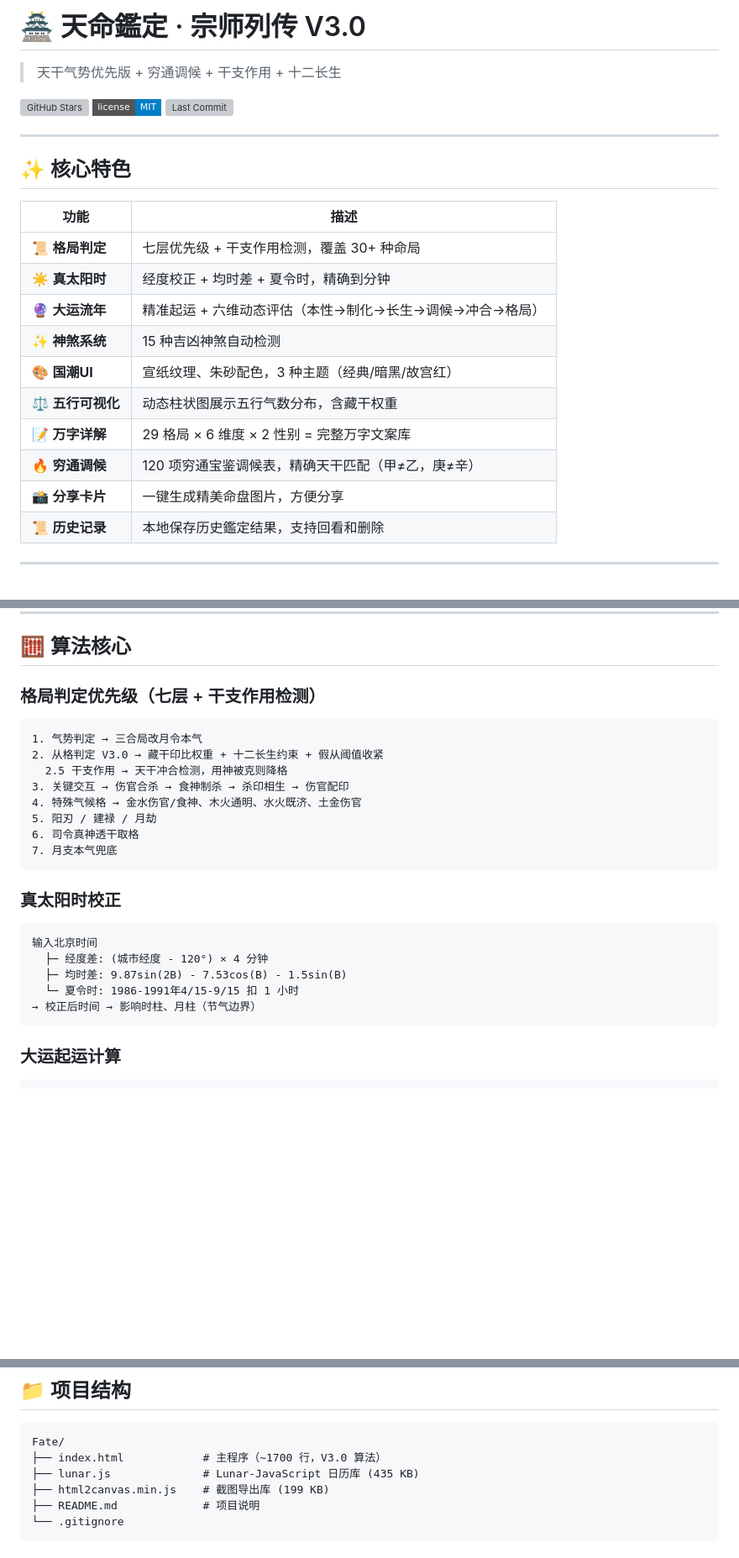
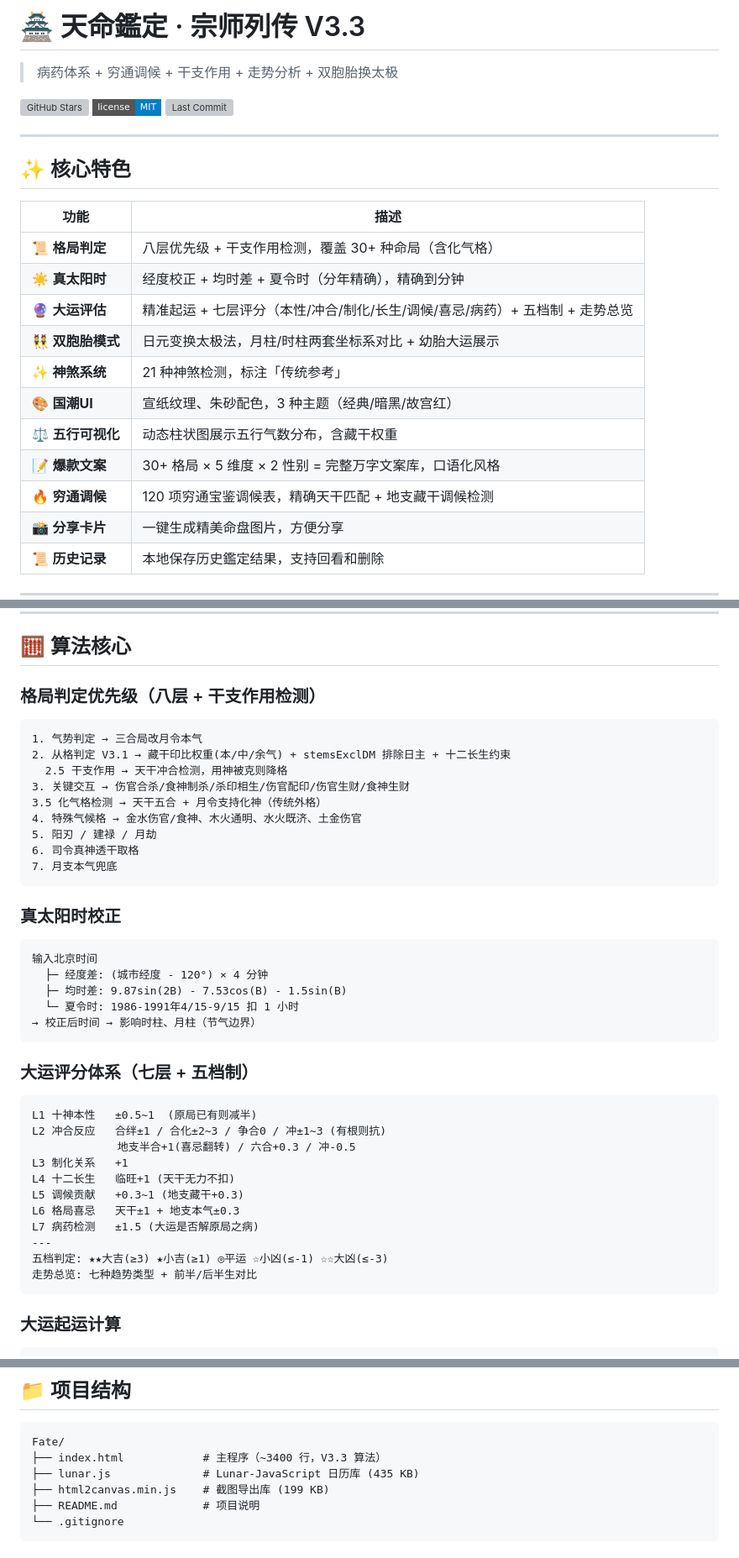
Before and after one commit to qq6783689/Fate, a Markdown page: README.md, 3 parts joined by grey strips. Shown at 84% size. Drawn GitHub-style; badges without logos; blank space fills up the shorter version; grey boxes are pictures that could not be loaded.

Commit message:
"update-readme-to-v3.3"

````diff
--- a/README.md
+++ b/README.md
@@ -1,6 +1,6 @@
-# 🏯 天命鑑定 · 宗师列传 V3.0
+# 🏯 天命鑑定 · 宗师列传 V3.3
 
-> 天干气势优先版 + 穷通调候 + 干支作用 + 十二长生
+> 病药体系 + 穷通调候 + 干支作用 + 走势分析 + 双胞胎换太极
 
 [![GitHub Stars](https://img.shields.io/github/stars/qq6783689/Fate?style=flat-square)](https://github.com/qq6783689/Fate)
 [![License](https://img.shields.io/badge/license-MIT-blue.svg?style=flat-square)](LICENSE)
@@ -12,14 +12,15 @@
 
 | 功能 | 描述 |
 |-----|------|
-| 📜 **格局判定** | 七层优先级 + 干支作用检测，覆盖 30+ 种命局 |
-| ☀️ **真太阳时** | 经度校正 + 均时差 + 夏令时，精确到分钟 |
-| 🔮 **大运流年** | 精准起运 + 六维动态评估（本性→制化→长生→调候→冲合→格局） |
-| ✨ **神煞系统** | 15 种吉凶神煞自动检测 |
+| 📜 **格局判定** | 八层优先级 + 干支作用检测，覆盖 30+ 种命局（含化气格） |
+| ☀️ **真太阳时** | 经度校正 + 均时差 + 夏令时（分年精确），精确到分钟 |
+| 🔮 **大运评估** | 精准起运 + 七层评分（本性/冲合/制化/长生/调候/喜忌/病药）+ 五档制 + 走势总览 |
+| 👯 **双胞胎模式** | 日元变换太极法，月柱/时柱两套坐标系对比 + 幼胎大运展示 |
+| ✨ **神煞系统** | 21 种神煞检测，标注「传统参考」 |
 | 🎨 **国潮UI** | 宣纸纹理、朱砂配色，3 种主题（经典/暗黑/故宫红） |
 | ⚖️ **五行可视化** | 动态柱状图展示五行气数分布，含藏干权重 |
-| 📝 **万字详解** | 29 格局 × 6 维度 × 2 性别 = 完整万字文案库 |
-| 🔥 **穷通调候** | 120 项穷通宝鉴调候表，精确天干匹配（甲≠乙，庚≠辛） |
+| 📝 **爆款文案** | 30+ 格局 × 5 维度 × 2 性别 = 完整万字文案库，口语化风格 |
+| 🔥 **穷通调候** | 120 项穷通宝鉴调候表，精确天干匹配 + 地支藏干调候检测 |
 | 📸 **分享卡片** | 一键生成精美命盘图片，方便分享 |
 | 📜 **历史记录** | 本地保存历史鑑定结果，支持回看和删除 |
 
@@ -75,12 +76,13 @@ python -m http.server 8080
 
 ## 🧮 算法核心
 
-### 格局判定优先级（七层 + 干支作用检测）
+### 格局判定优先级（八层 + 干支作用检测）
 ```
 1. 气势判定 → 三合局改月令本气
-2. 从格判定 V3.0 → 藏干印比权重 + 十二长生约束 + 假从阈值收紧
+2. 从格判定 V3.1 → 藏干印比权重(本/中/余气) + stemsExclDM 排除日主 + 十二长生约束
   2.5 干支作用 → 天干冲合检测，用神被克则降格
-3. 关键交互 → 伤官合杀 → 食神制杀 → 杀印相生 → 伤官配印
+3. 关键交互 → 伤官合杀/食神制杀/杀印相生/伤官配印/伤官生财/食神生财
+3.5 化气格检测 → 天干五合 + 月令支持化神（传统外格）
 4. 特殊气候格 → 金水伤官/食神、木火通明、水火既济、土金伤官
 5. 阳刃 / 建禄 / 月劫
 6. 司令真神透干取格
@@ -94,6 +96,21 @@ python -m http.server 8080
   ├─ 均时差: 9.87sin(2B) - 7.53cos(B) - 1.5sin(B)
   └─ 夏令时: 1986-1991年4/15-9/15 扣 1 小时
 → 校正后时间 → 影响时柱、月柱（节气边界）
+```
+
+### 大运评分体系（七层 + 五档制）
+```
+L1 十神本性   ±0.5~1  (原局已有则减半)
+L2 冲合反应   合绊±1 / 合化±2~3 / 争合0 / 冲±1~3 (有根则抗)
+             地支半合+1(喜忌翻转) / 六合+0.3 / 冲-0.5
+L3 制化关系   +1
+L4 十二长生   临旺+1 (天干无力不扣)
+L5 调候贡献   +0.3~1 (地支藏干+0.3)
+L6 格局喜忌   天干±1 + 地支本气±0.3
+L7 病药检测   ±1.5 (大运是否解原局之病)
+---
+五档判定: ★★大吉(≥3) ★小吉(≥1) ◎平运 ☆小凶(≤-1) ☆☆大凶(≤-3)
+走势总览: 七种趋势类型 + 前半/后半生对比
 ```
 
 ### 大运起运计算
@@ -152,7 +170,7 @@ python -m http.server 8080
 
 ```
 Fate/
-├── index.html            # 主程序（~1700 行，V3.0 算法）
+├── index.html            # 主程序（~3400 行，V3.3 算法）
 ├── lunar.js              # Lunar-JavaScript 日历库 (435 KB)
 ├── html2canvas.min.js    # 截图导出库 (199 KB)
 ├── README.md             # 项目说明
````
Also changed, not shown: other parts of README.md (+8 -7 lines).
